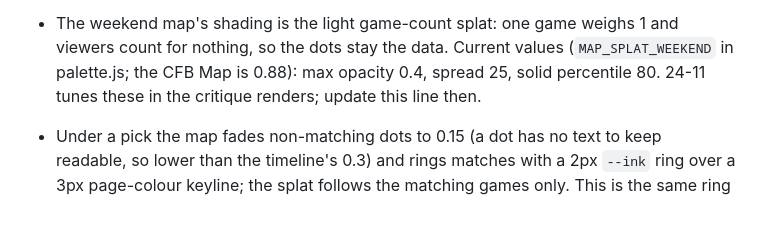
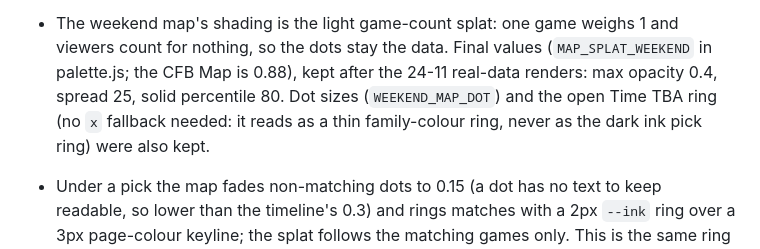
Before and after one commit to benboro/booth-review, a Markdown page: docs/design.md, the part around the change. Rendered like a GitHub page; blank space fills up the shorter version.

Commit message:
Record the weekend map's final splat and dot values after judging them on real CFB and NFL renders

```diff
--- a/docs/design.md
+++ b/docs/design.md
@@ -125,9 +125,11 @@ records only where the site settles or applies them.
   under "Not on the map (n)", and a CFB ESPN+ game with a venue is dotted and also stays in
   the compact table.
 - The weekend map's shading is the light game-count splat: one game weighs 1 and viewers
-  count for nothing, so the dots stay the data. Current values (`MAP_SPLAT_WEEKEND` in
-  palette.js; the CFB Map is 0.88): max opacity 0.4, spread 25, solid percentile 80. 24-11
-  tunes these in the critique renders; update this line then.
+  count for nothing, so the dots stay the data. Final values (`MAP_SPLAT_WEEKEND` in
+  palette.js; the CFB Map is 0.88), kept after the 24-11 real-data renders: max opacity 0.4,
+  spread 25, solid percentile 80. Dot sizes (`WEEKEND_MAP_DOT`) and the open Time TBA ring
+  (no `x` fallback needed: it reads as a thin family-colour ring, never as the dark ink pick
+  ring) were also kept.
 - Under a pick the map fades non-matching dots to 0.15 (a dot has no text to keep readable,
   so lower than the timeline's 0.3) and rings matches with a 2px `--ink` ring over a 3px
   page-colour keyline; the splat follows the matching games only. This is the same ring and
```
